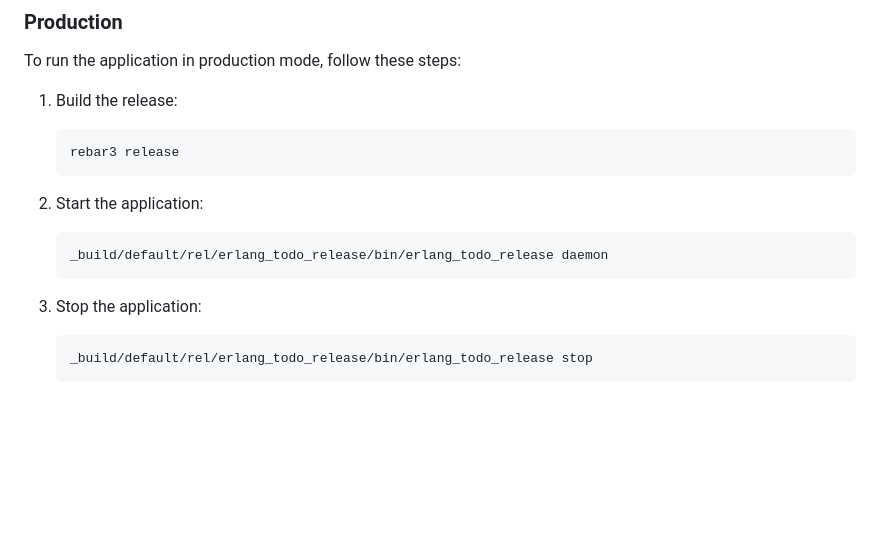
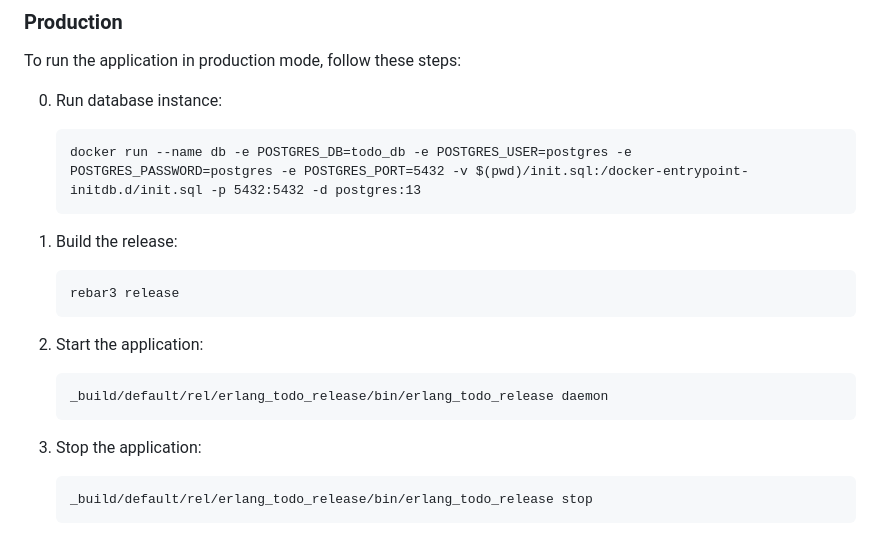
Before and after one commit to Ivlad003/erlang_todo, a Markdown page: readme.md, the part around the change. Drawn GitHub-style; blank space fills up the shorter version.

Commit message:
Update readme.md
Add instructions for run database instance localy

````diff
--- a/readme.md
+++ b/readme.md
@@ -53,19 +53,25 @@ Erlang Todo App is a simple todo list application built with Erlang and Cowboy w
 
 To run the application in production mode, follow these steps:
 
-1. Build the release:
+0. Run database instance:
+
+   ```
+   docker run --name db -e POSTGRES_DB=todo_db -e POSTGRES_USER=postgres -e POSTGRES_PASSWORD=postgres -e POSTGRES_PORT=5432 -v $(pwd)/init.sql:/docker-entrypoint-initdb.d/init.sql -p 5432:5432 -d postgres:13
+   ```
+
+2. Build the release:
 
    ```
    rebar3 release
    ```
 
-2. Start the application:
+3. Start the application:
 
    ```
    _build/default/rel/erlang_todo_release/bin/erlang_todo_release daemon
    ```
 
-3. Stop the application:
+4. Stop the application:
 
    ```
    _build/default/rel/erlang_todo_release/bin/erlang_todo_release stop
````
